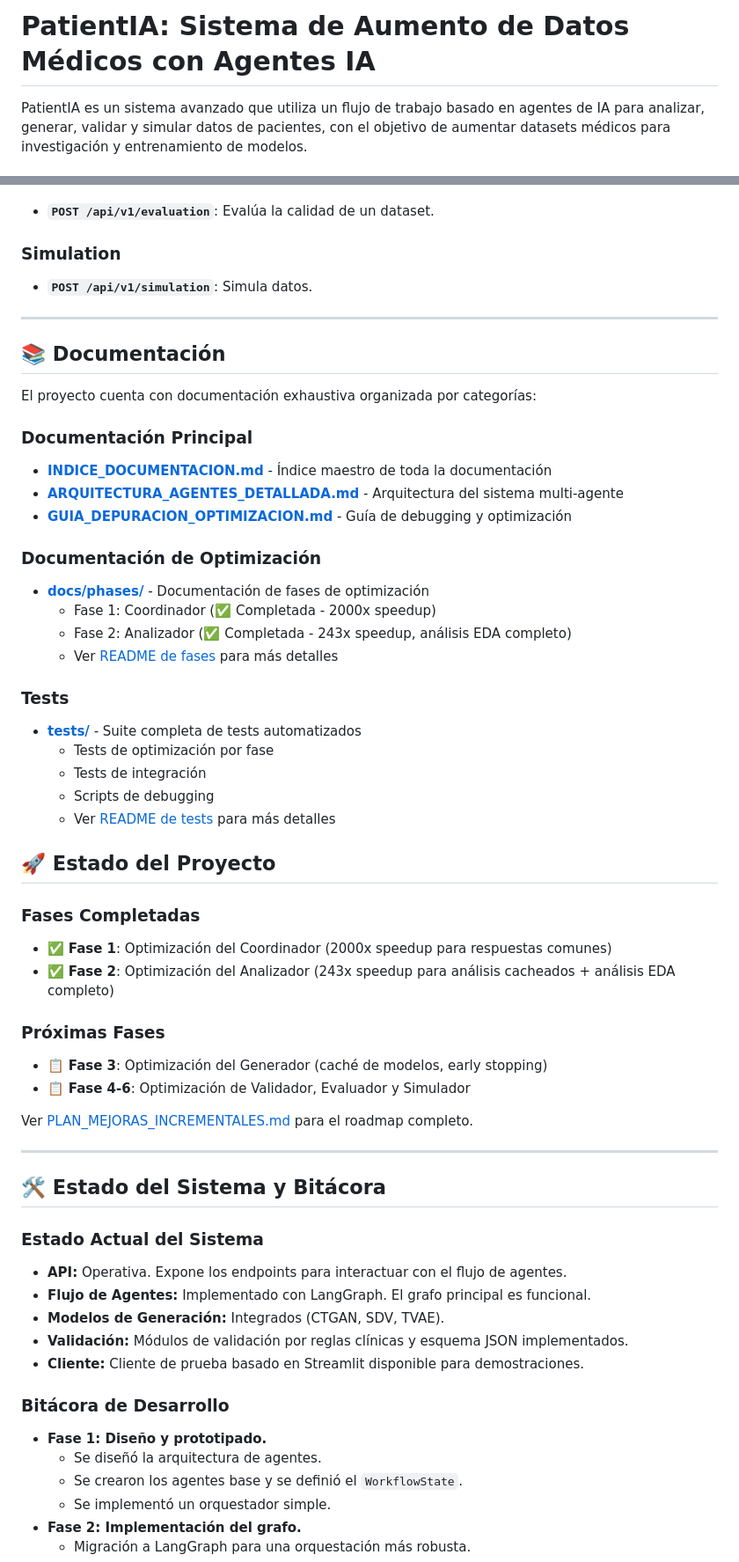
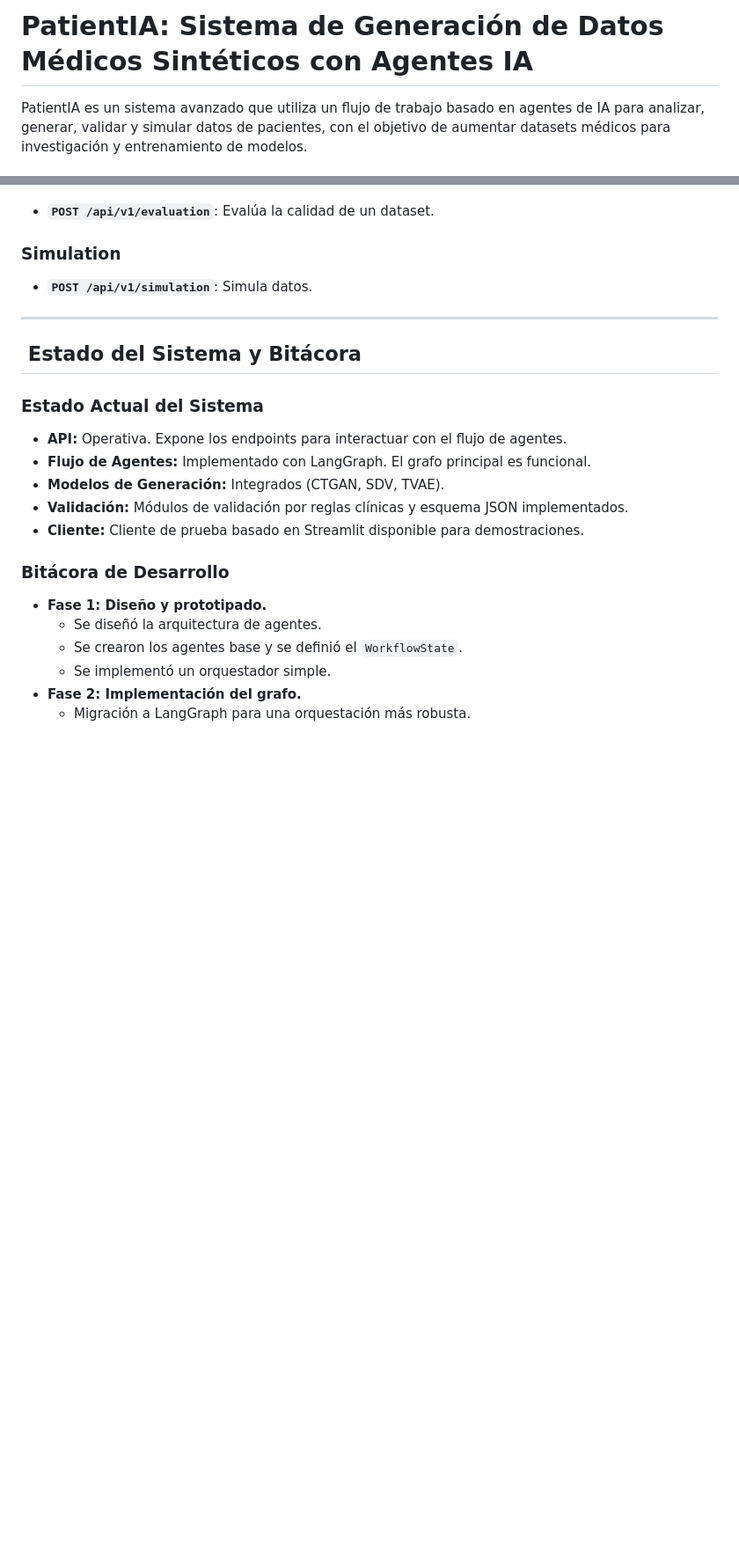
Before and after one commit to UnicornDataCience/R35_sopra_steria, a Markdown page: README.md, 2 parts joined by grey strips. Shown: that part at 88% size. Rendered like a GitHub page; blank space fills up the shorter version.

```diff
--- a/README.md
+++ b/README.md
@@ -1,4 +1,4 @@
-# PatientIA: Sistema de Aumento de Datos Médicos con Agentes IA
+# PatientIA: Sistema de Generación de Datos Médicos Sintéticos con Agentes IA
 
 PatientIA es un sistema avanzado que utiliza un flujo de trabajo basado en agentes de IA para analizar, generar, validar y simular datos de pacientes, con el objetivo de aumentar datasets médicos para investigación y entrenamiento de modelos.
 
@@ -160,43 +148,7 @@ La API de PatientIA proporciona los siguientes endpoints para interactuar con el
 
 ---
 
-## 📚 Documentación
-
-El proyecto cuenta con documentación exhaustiva organizada por categorías:
-
-### Documentación Principal
-- **[INDICE_DOCUMENTACION.md](./INDICE_DOCUMENTACION.md)** - Índice maestro de toda la documentación
-- **[ARQUITECTURA_AGENTES_DETALLADA.md](./ARQUITECTURA_AGENTES_DETALLADA.md)** - Arquitectura del sistema multi-agente
-- **[GUIA_DEPURACION_OPTIMIZACION.md](./GUIA_DEPURACION_OPTIMIZACION.md)** - Guía de debugging y optimización
-
-### Documentación de Optimización
-- **[docs/phases/](./docs/phases/)** - Documentación de fases de optimización
-  - Fase 1: Coordinador (✅ Completada - 2000x speedup)
-  - Fase 2: Analizador (✅ Completada - 243x speedup, análisis EDA completo)
-  - Ver [README de fases](./docs/phases/README.md) para más detalles
-
-### Tests
-- **[tests/](./tests/)** - Suite completa de tests automatizados
-  - Tests de optimización por fase
-  - Tests de integración
-  - Scripts de debugging
-  - Ver [README de tests](./tests/README.md) para más detalles
-
-## 🚀 Estado del Proyecto
-
-### Fases Completadas
-- ✅ **Fase 1**: Optimización del Coordinador (2000x speedup para respuestas comunes)
-- ✅ **Fase 2**: Optimización del Analizador (243x speedup para análisis cacheados + análisis EDA completo)
-
-### Próximas Fases
-- 📋 **Fase 3**: Optimización del Generador (caché de modelos, early stopping)
-- 📋 **Fase 4-6**: Optimización de Validador, Evaluador y Simulador
-
-Ver [PLAN_MEJORAS_INCREMENTALES.md](./PLAN_MEJORAS_INCREMENTALES.md) para el roadmap completo.
-
----
-
-## 🛠️ Estado del Sistema y Bitácora
+## ️ Estado del Sistema y Bitácora
 
 ### Estado Actual del Sistema
 
```
Also changed, not shown: other parts of README.md (+28 -43 lines).
